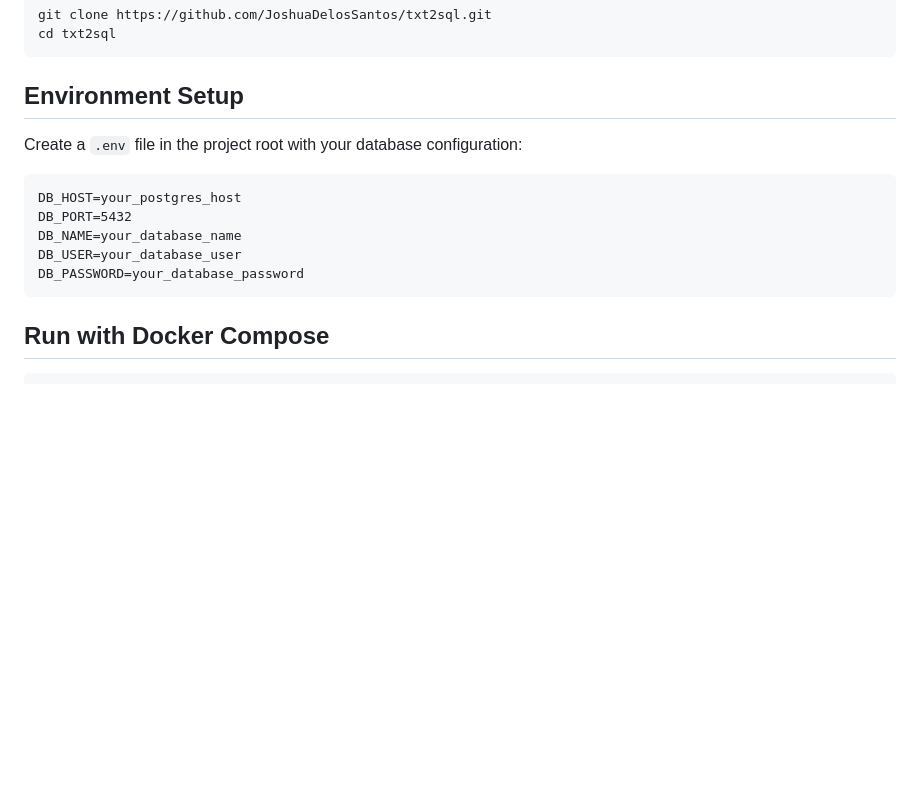
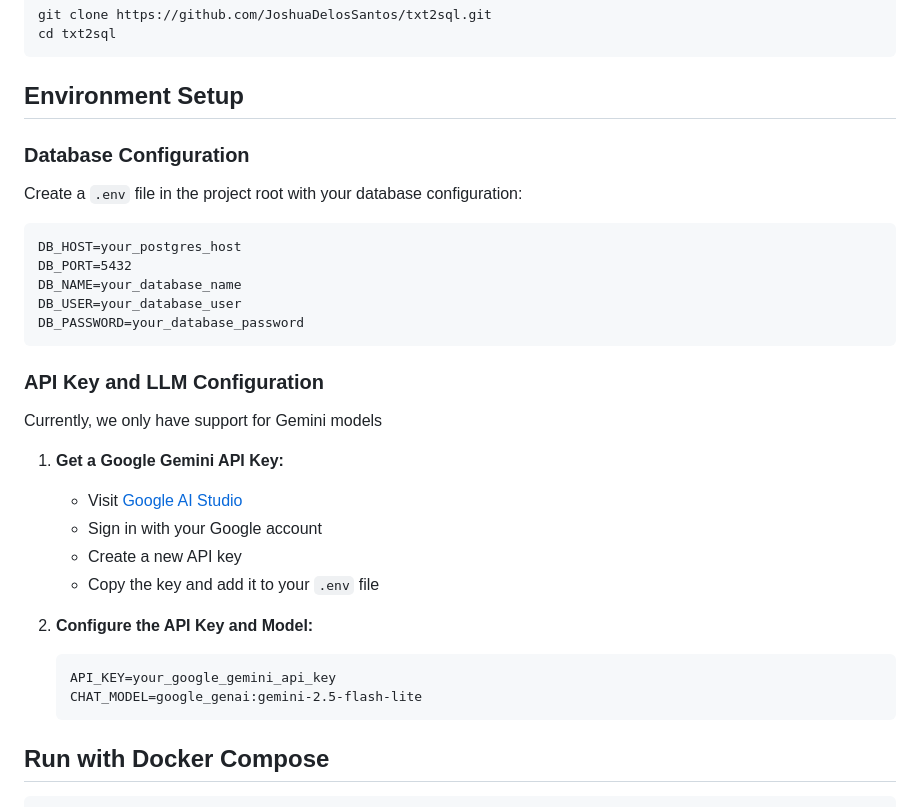
Before and after one commit to JoshuaDelosSantos/txt2sql, a Markdown page: README.md, the part around the change. Rendered like a GitHub page; blank space fills up the shorter version.

Commit message:
Update README.md to include API key configuration for Google Gemini models

````diff
--- a/README.md
+++ b/README.md
@@ -10,6 +10,8 @@ cd txt2sql
 ```
 
 ## Environment Setup
+
+### Database Configuration
 Create a `.env` file in the project root with your database configuration:
 ```
 DB_HOST=your_postgres_host
@@ -18,6 +20,21 @@ DB_NAME=your_database_name
 DB_USER=your_database_user
 DB_PASSWORD=your_database_password
 ```
+
+### API Key and LLM Configuration
+Currently, we only have support for Gemini models
+
+1. **Get a Google Gemini API Key:**
+   - Visit [Google AI Studio](https://aistudio.google.com/app/apikey)
+   - Sign in with your Google account
+   - Create a new API key
+   - Copy the key and add it to your `.env` file
+
+2. **Configure the API Key and Model:**
+   ```
+   API_KEY=your_google_gemini_api_key
+   CHAT_MODEL=google_genai:gemini-2.5-flash-lite
+   ```
 
 ## Run with Docker Compose
 ```
````
